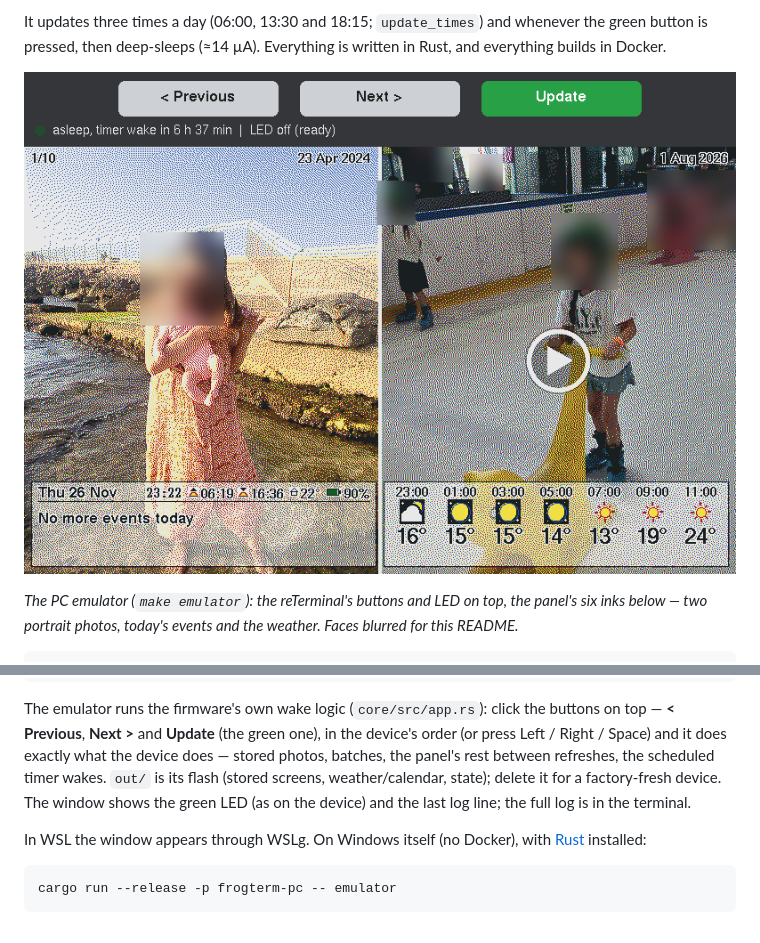
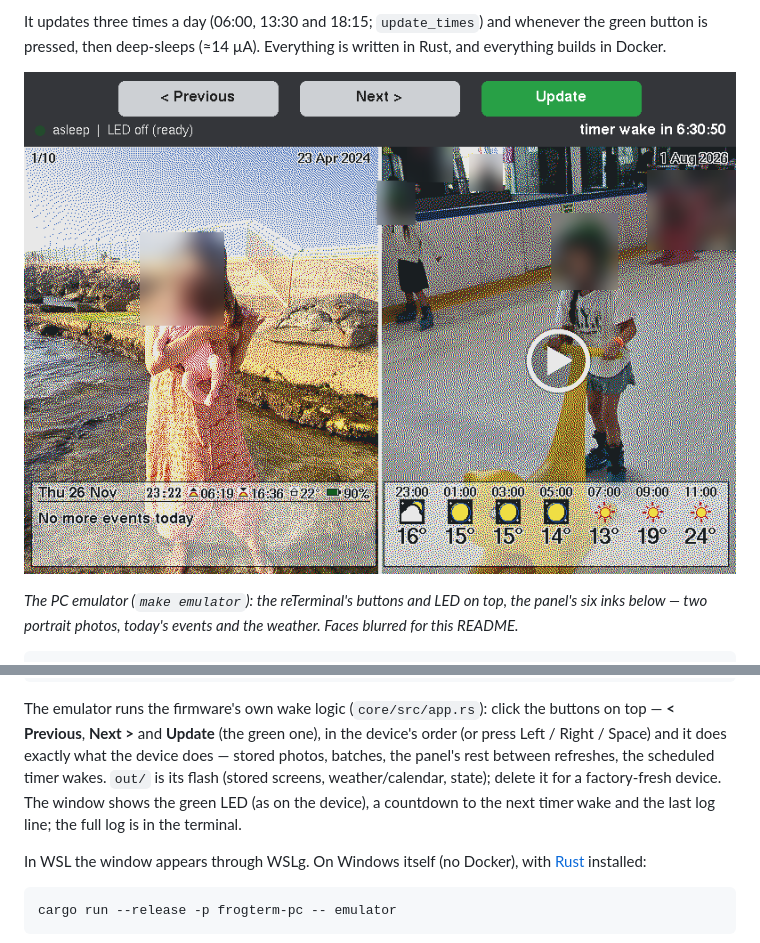
Before and after one commit to andrewpushkin/frogterm, a Markdown page: README.md, 2 parts joined by grey strips. Drawn GitHub-style; pictures changed too: docs/emulator.png.

Commit message:
emulator: countdown to the timer wake (6:30:50) at the right of the bar, ticking every second; long status lines cut to fit

```diff
--- a/README.md
+++ b/README.md
@@ -124,8 +124,8 @@ buttons on top — **< Previous**, **Next >** and **Update** (the green one),
 in the device's order (or press Left / Right / Space) and it does exactly what the device does — stored
 photos, batches, the panel's rest between refreshes, the scheduled timer wakes.
 `out/` is its flash (stored screens, weather/calendar, state); delete it for
-a factory-fresh device. The window shows the green LED (as on the device) and
-the last log line; the full log is in the terminal.
+a factory-fresh device. The window shows the green LED (as on the device), a
+countdown to the next timer wake and the last log line; the full log is in the terminal.
 
 In WSL the window appears through WSLg. On Windows itself (no Docker), with
 [Rust](https://rustup.rs) installed:
```
Also changed, not shown: 1 other file.
